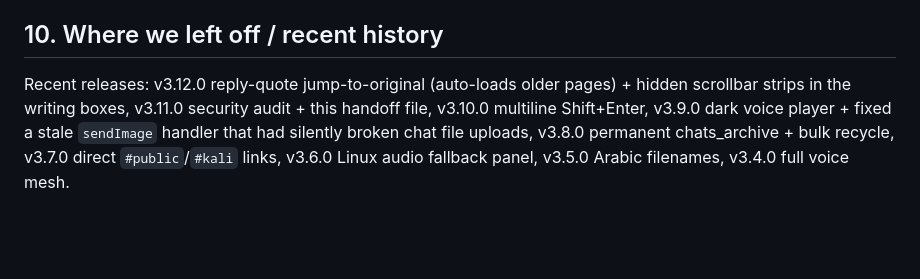
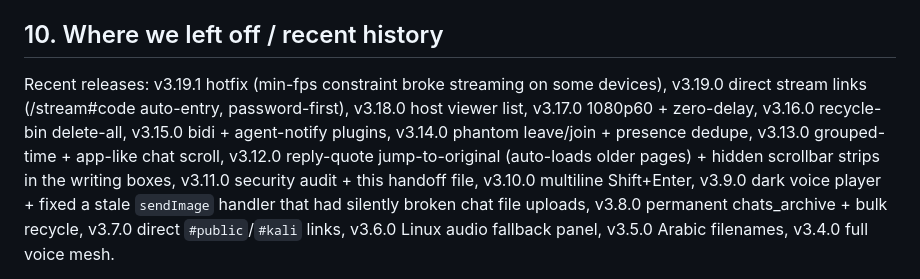
Before and after one commit to Xenom54/send-file-sharing, a Markdown page: AI_HANDOFF.md, the part around the change. Rendered like a GitHub page; blank space fills up the shorter version.

Commit message:
AI_HANDOFF: document recent releases through v3.19.1

```diff
--- a/AI_HANDOFF.md
+++ b/AI_HANDOFF.md
@@ -211,7 +211,7 @@ Roughly in file order:
 
 ## 10. Where we left off / recent history
 
-Recent releases: v3.12.0 reply-quote jump-to-original (auto-loads older pages) + hidden scrollbar strips in the writing boxes, v3.11.0 security audit + this handoff file, v3.10.0 multiline Shift+Enter, v3.9.0 dark voice player + fixed a stale
+Recent releases: v3.19.1 hotfix (min-fps constraint broke streaming on some devices), v3.19.0 direct stream links (/stream#code auto-entry, password-first), v3.18.0 host viewer list, v3.17.0 1080p60 + zero-delay, v3.16.0 recycle-bin delete-all, v3.15.0 bidi + agent-notify plugins, v3.14.0 phantom leave/join + presence dedupe, v3.13.0 grouped-time + app-like chat scroll, v3.12.0 reply-quote jump-to-original (auto-loads older pages) + hidden scrollbar strips in the writing boxes, v3.11.0 security audit + this handoff file, v3.10.0 multiline Shift+Enter, v3.9.0 dark voice player + fixed a stale
 `sendImage` handler that had silently broken chat file uploads, v3.8.0 permanent
 chats_archive + bulk recycle, v3.7.0 direct `#public`/`#kali` links, v3.6.0 Linux audio
 fallback panel, v3.5.0 Arabic filenames, v3.4.0 full voice mesh.
```
